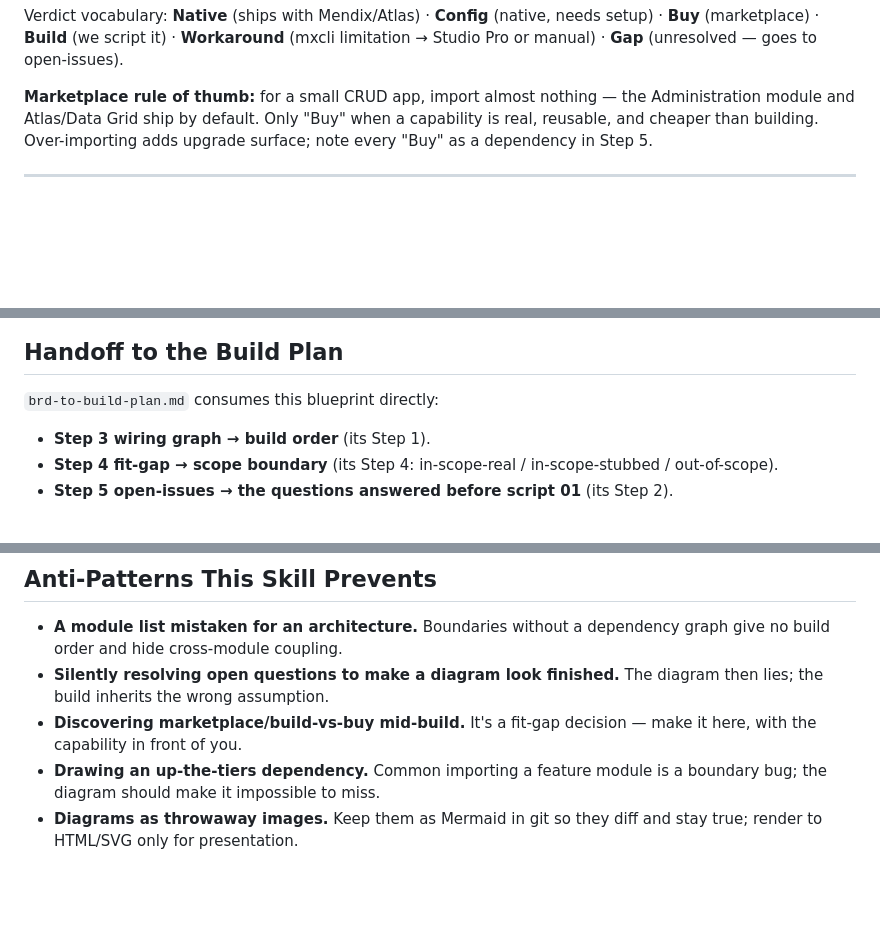
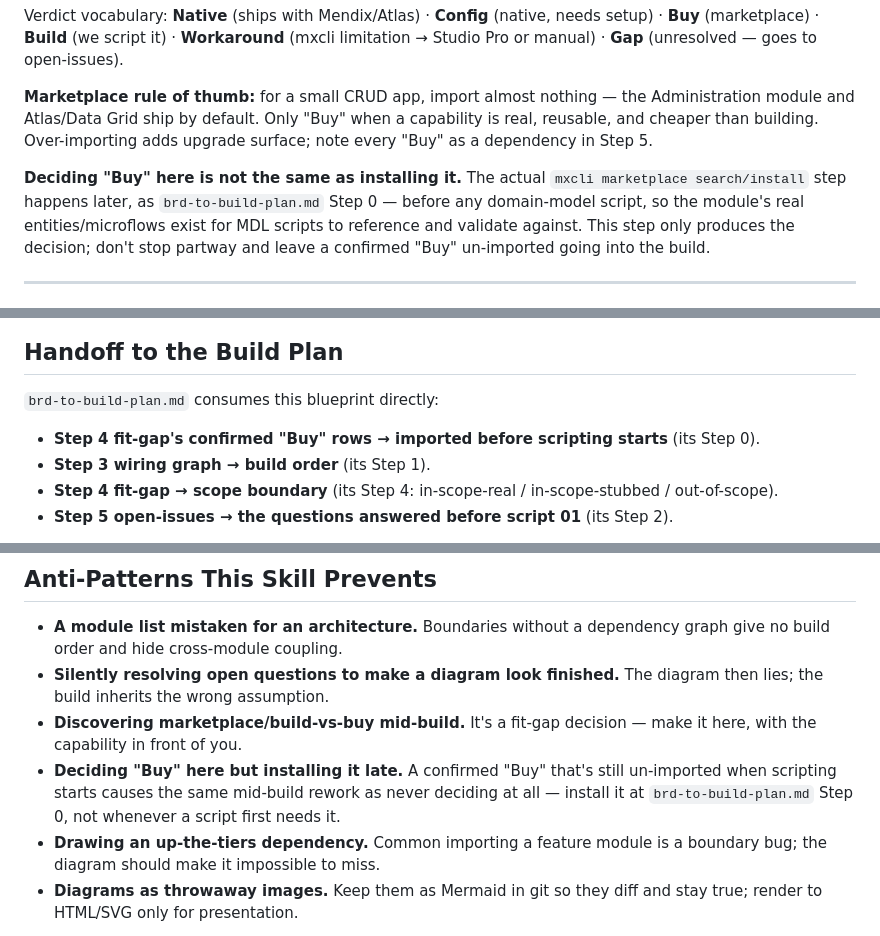
Before and after one commit to GG-O-BP/mxcli-project-toolkit, a Markdown page: skills/architecture-blueprint.md, 3 parts joined by grey strips. GitHub-like rendering; blank space fills up the shorter version.

```diff
--- a/skills/architecture-blueprint.md
+++ b/skills/architecture-blueprint.md
@@ -141,6 +141,8 @@ Verdict vocabulary: **Native** (ships with Mendix/Atlas) · **Config** (native,
 
 **Marketplace rule of thumb:** for a small CRUD app, import almost nothing — the Administration module and Atlas/Data Grid ship by default. Only "Buy" when a capability is real, reusable, and cheaper than building. Over-importing adds upgrade surface; note every "Buy" as a dependency in Step 5.
 
+**Deciding "Buy" here is not the same as installing it.** The actual `mxcli marketplace search/install` step happens later, as `brd-to-build-plan.md` Step 0 — before any domain-model script, so the module's real entities/microflows exist for MDL scripts to reference and validate against. This step only produces the decision; don't stop partway and leave a confirmed "Buy" un-imported going into the build.
+
 ---
 
 ## Step 5: Dependencies & Open-Issues Register (`architecture/open-issues.md`)
@@ -162,6 +164,7 @@ Consolidate everything that must be *carried into the build plan*, not lost:
 ## Handoff to the Build Plan
 
 `brd-to-build-plan.md` consumes this blueprint directly:
+- **Step 4 fit-gap's confirmed "Buy" rows → imported before scripting starts** (its Step 0).
 - **Step 3 wiring graph → build order** (its Step 1).
 - **Step 4 fit-gap → scope boundary** (its Step 4: in-scope-real / in-scope-stubbed / out-of-scope).
 - **Step 5 open-issues → the questions answered before script 01** (its Step 2).
@@ -175,5 +178,6 @@ If the build plan can't answer one of its Step 2 questions, the gap is in *this*
 - **A module list mistaken for an architecture.** Boundaries without a dependency graph give no build order and hide cross-module coupling.
 - **Silently resolving open questions to make a diagram look finished.** The diagram then lies; the build inherits the wrong assumption.
 - **Discovering marketplace/build-vs-buy mid-build.** It's a fit-gap decision — make it here, with the capability in front of you.
+- **Deciding "Buy" here but installing it late.** A confirmed "Buy" that's still un-imported when scripting starts causes the same mid-build rework as never deciding at all — install it at `brd-to-build-plan.md` Step 0, not whenever a script first needs it.
 - **Drawing an up-the-tiers dependency.** Common importing a feature module is a boundary bug; the diagram should make it impossible to miss.
 - **Diagrams as throwaway images.** Keep them as Mermaid in git so they diff and stay true; render to HTML/SVG only for presentation.
```
Also changed, not shown: skills/brd-to-build-plan.md (+25 -1 lines).
